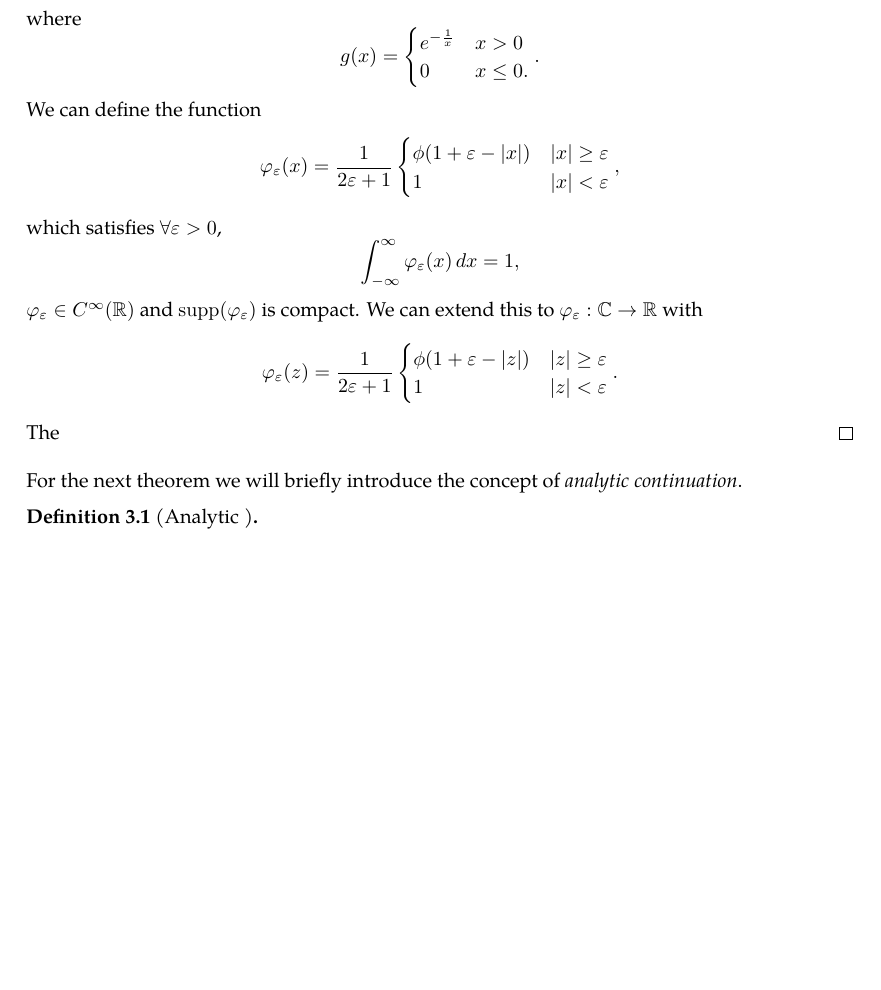
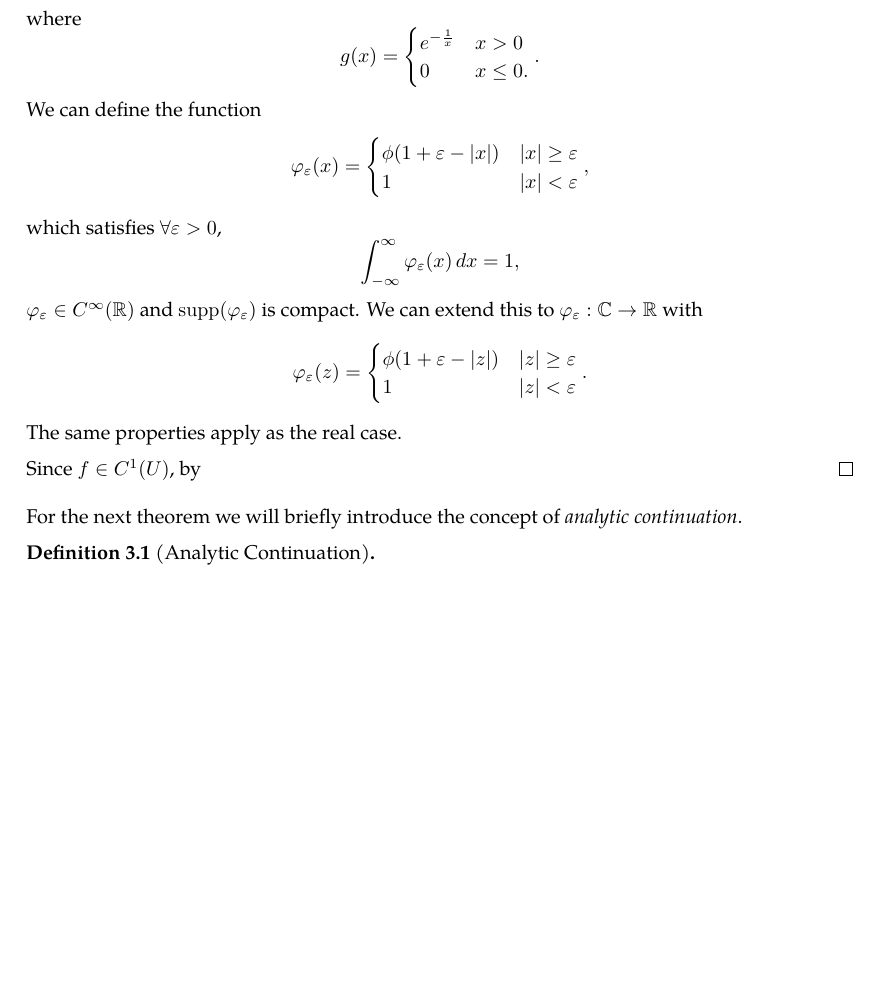
Before and after one commit to slipperking/complex-analysis-latex, a LaTeX document (main.tex): part of page 29 of 29, cut so that both start at the same text, the shorter picture padded with empty space. Compiled offline with pdfLaTeX.

Commit message:
overleaf_to_git (Tue May 27 12:55:17 2025 -0700): update main.tex from r5635 to r5640

```diff
--- a/main.tex
+++ b/main.tex
@@ -763,17 +763,19 @@ We will introduce a trivial application of Liouville's Theorem:
     \[\phi(x)=\frac{g(x)}{g(x)+g(1-x)},\] where \[g(x)=\begin{cases}
         e^{-\frac{1}{x}}&x>0\\0&x\le0.
     \end{cases}.\]
-    We can define the function \[\varphi_\varepsilon(x)=\frac{1}{2\varepsilon+1}\begin{cases}
+    We can define the function \[\varphi_\varepsilon(x)=\begin{cases}
         \phi\paren{1+\varepsilon-\abs{x}}&\abs{x}\ge\varepsilon\\
         1&\abs{x}<\varepsilon
     \end{cases},\]
-    which satisfies \(\forall\varepsilon>0\), \[\int_{-\infty}^\infty \varphi_\varepsilon(x)\ddx=1,\] \(\varphi_\varepsilon\in C^\infty(\mathbb{R})\) and \(\supp\paren{\varphi_\varepsilon}\) is compact. We can extend this to \(\varphi_\varepsilon:\mathbb{C}\to\mathbb{R}\) with \[\varphi_\varepsilon(z)=\frac{1}{2\varepsilon+1}\begin{cases}
+    which satisfies \(\forall\varepsilon>0\), \[\int_{-\infty}^\infty \varphi_\varepsilon(x)\ddx=1,\] \(\varphi_\varepsilon\in C^\infty(\mathbb{R})\) and \(\supp\paren{\varphi_\varepsilon}\) is compact. We can extend this to \(\varphi_\varepsilon:\mathbb{C}\to\mathbb{R}\) with \[\varphi_\varepsilon(z)=\begin{cases}
         \phi\paren{1+\varepsilon-\abs{z}}&\abs{z}\ge\varepsilon\\
         1&\abs{z}<\varepsilon
-    \end{cases}.\] The
+    \end{cases}.\] The same properties apply as the real case.
+
+    Since \(f\in C^1(U)\), by
 \end{proof}
 For the next theorem we will briefly introduce the concept of \textit{analytic continuation}.
-\begin{definition}[Analytic ]
+\begin{definition}[Analytic Continuation]
 
 \end{definition}
 \end{document}
```
